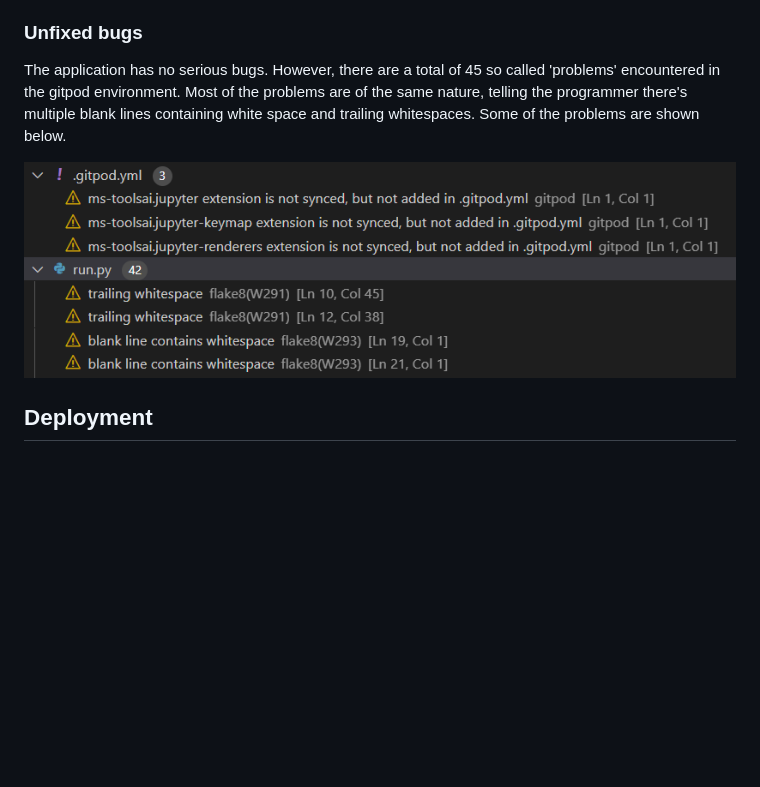
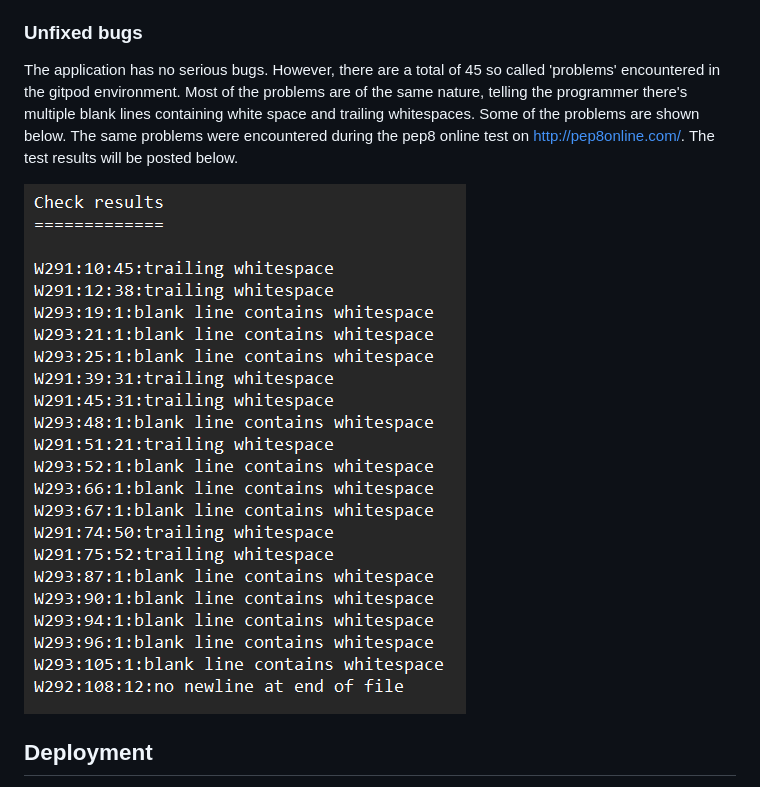
Before and after one commit to jve89/portfolio3, a Markdown page: README.md, the part around the change. GitHub-like rendering; pictures changed too: IMG/pep8.codecheck.png (added); blank space fills up the shorter version.

Commit message:
Last minute change. I'm adding a test result from the pep8 website to the README file.

```diff
--- a/README.md
+++ b/README.md
@@ -72,9 +72,9 @@ The application have both been fully tested inside the gitpod environment as wel
 
 ### __Unfixed bugs__
 
- The application has no serious bugs. However, there are a total of 45 so called 'problems' encountered in the gitpod environment. Most of the problems are of the same nature, telling the programmer there's multiple blank lines containing white space and trailing whitespaces. Some of the problems are shown below.
+ The application has no serious bugs. However, there are a total of 45 so called 'problems' encountered in the gitpod environment. Most of the problems are of the same nature, telling the programmer there's multiple blank lines containing white space and trailing whitespaces. Some of the problems are shown below. The same problems were encountered during the pep8 online test on http://pep8online.com/. The test results will be posted below.
 
- ![Random Password Generator python problems screen](IMG/python.problems.png)
+ ![pep8 code testing results](IMG/pep8.codecheck.png)
 
 
 ## __Deployment__
```
